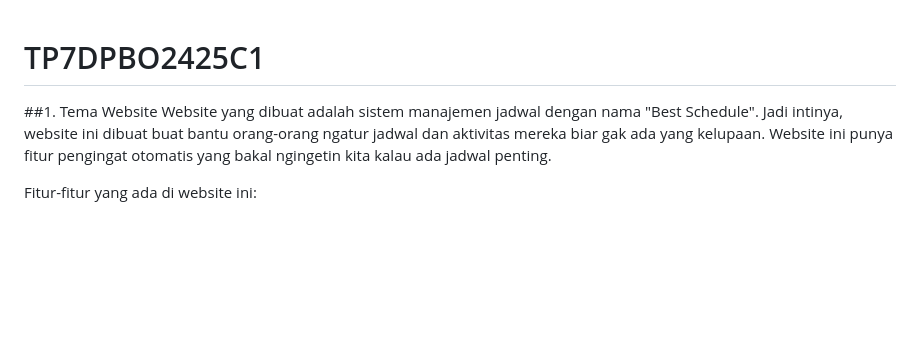
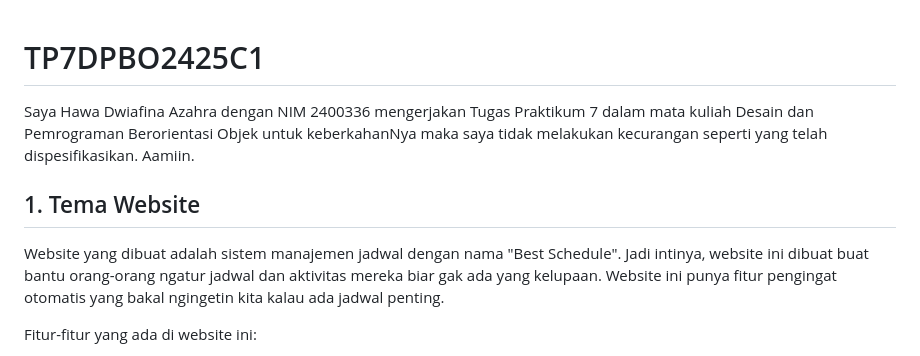
Before and after one commit to hawadwi/TP7DPBO2425C1, a Markdown page: README.md, the part around the change printed below. GitHub-like rendering; blank space fills up the shorter version.

```diff
--- a/README.md
+++ b/README.md
@@ -1,7 +1,7 @@
 # TP7DPBO2425C1
+Saya Hawa Dwiafina Azahra dengan NIM 2400336 mengerjakan Tugas Praktikum 7 dalam mata kuliah Desain dan Pemrograman Berorientasi Objek untuk keberkahanNya maka saya tidak melakukan kecurangan seperti yang telah dispesifikasikan. Aamiin.
 
-
-##1. Tema Website
+## 1. Tema Website
 Website yang dibuat adalah sistem manajemen jadwal dengan nama "Best Schedule". Jadi intinya, website ini dibuat buat bantu orang-orang ngatur jadwal dan aktivitas mereka biar gak ada yang kelupaan. Website ini punya fitur pengingat otomatis yang bakal ngingetin kita kalau ada jadwal penting.
 
 Fitur-fitur yang ada di website ini:
```
Also changed, not shown: other parts of README.md (+17 -0 lines).
